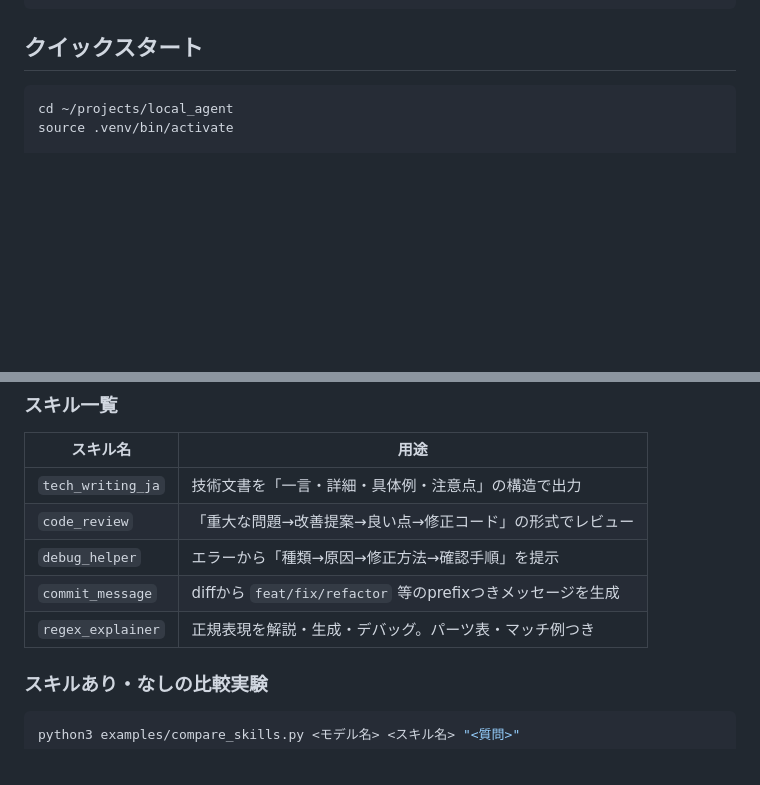
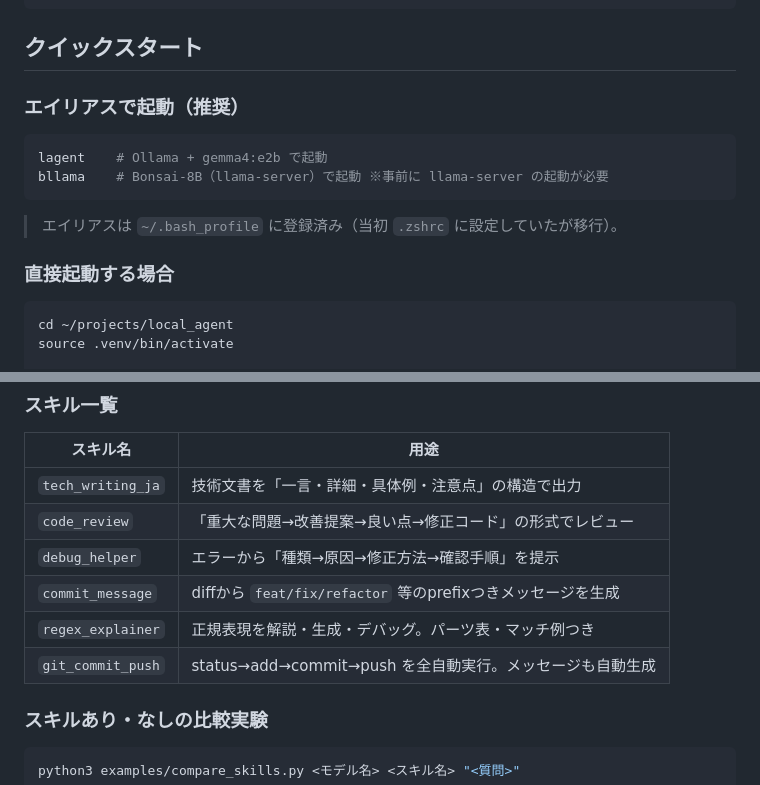
Before and after one commit to masauehr/local_agent, a Markdown page: README.md, 2 parts joined by grey strips. GitHub-like rendering; blank space fills up the shorter version.

Commit message:
docs: README にエイリアスのクイックスタートを追記
- lagent/bllama エイリアスを冒頭クイックスタートに追記
- git_commit_push スキルをスキル一覧に追加

Co-Authored-By: Claude Sonnet 4.6 <noreply@anthropic.com>

````diff
--- a/README.md
+++ b/README.md
@@ -33,6 +33,17 @@ local_agent/
 
 ## クイックスタート
 
+### エイリアスで起動（推奨）
+
+```bash
+lagent    # Ollama + gemma4:e2b で起動
+bllama    # Bonsai-8B（llama-server）で起動 ※事前に llama-server の起動が必要
+```
+
+> エイリアスは `~/.bash_profile` に登録済み（当初 `.zshrc` に設定していたが移行）。
+
+### 直接起動する場合
+
 ```bash
 cd ~/projects/local_agent
 source .venv/bin/activate
@@ -63,6 +74,7 @@ python3 scripts/agent.py --list-skills
 | `debug_helper` | エラーから「種類→原因→修正方法→確認手順」を提示 |
 | `commit_message` | diffから `feat/fix/refactor` 等のprefixつきメッセージを生成 |
 | `regex_explainer` | 正規表現を解説・生成・デバッグ。パーツ表・マッチ例つき |
+| `git_commit_push` | status→add→commit→push を全自動実行。メッセージも自動生成 |
 
 ### スキルあり・なしの比較実験
 
````
